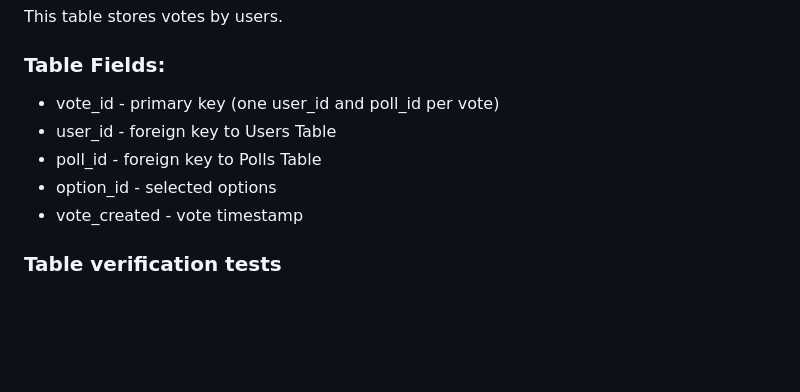
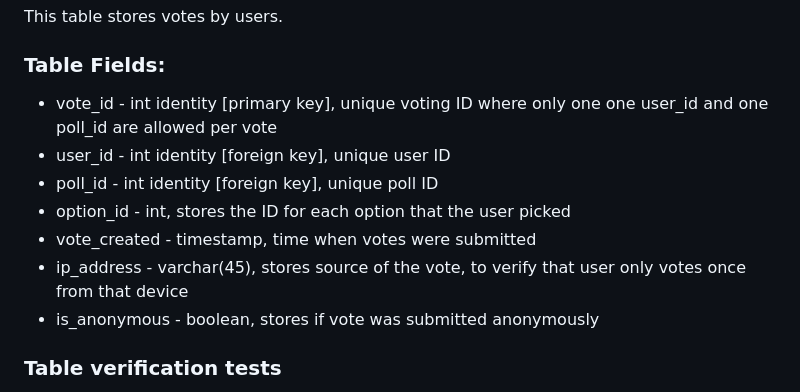
Before and after one commit to catalinaescalona/greendevs, a Markdown page: SQL_TESTING.md, the part around the change. Drawn GitHub-style; blank space fills up the shorter version.

Commit message:
Votes table fields data type update

```diff
--- a/SQL_TESTING.md
+++ b/SQL_TESTING.md
@@ -192,11 +192,13 @@ This table stores votes by users.
 
 ### Table Fields:
 
-* vote_id - primary key (one user_id and poll_id per vote)
-* user_id - foreign key to Users Table
-* poll_id - foreign key to Polls Table
-* option_id - selected options
-* vote_created - vote timestamp
+* vote_id - int identity [primary key], unique voting ID where only one one user_id and one poll_id are allowed per vote
+* user_id - int identity [foreign key], unique user ID
+* poll_id - int identity [foreign key], unique poll ID
+* option_id - int, stores the ID for each option that the user picked
+* vote_created - timestamp, time when votes were submitted
+* ip_address - varchar(45), stores source of the vote, to verify that user only votes once from that device
+* is_anonymous - boolean, stores if vote was submitted anonymously
 
 ### Table verification tests
 
```
